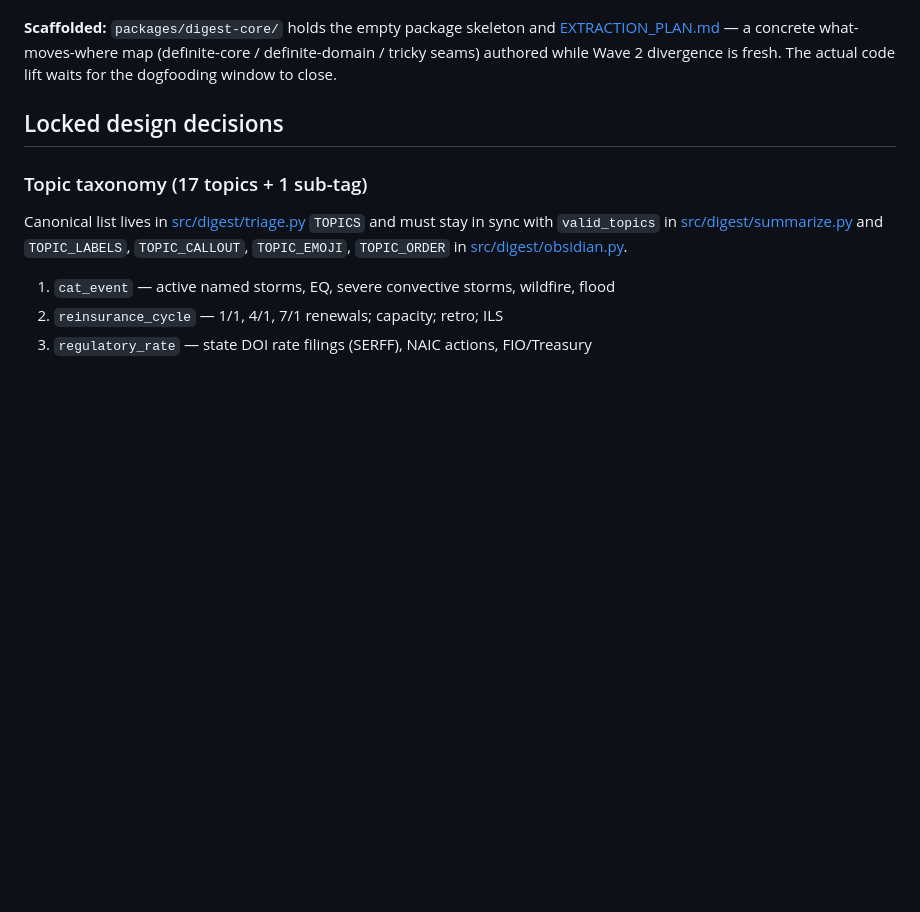
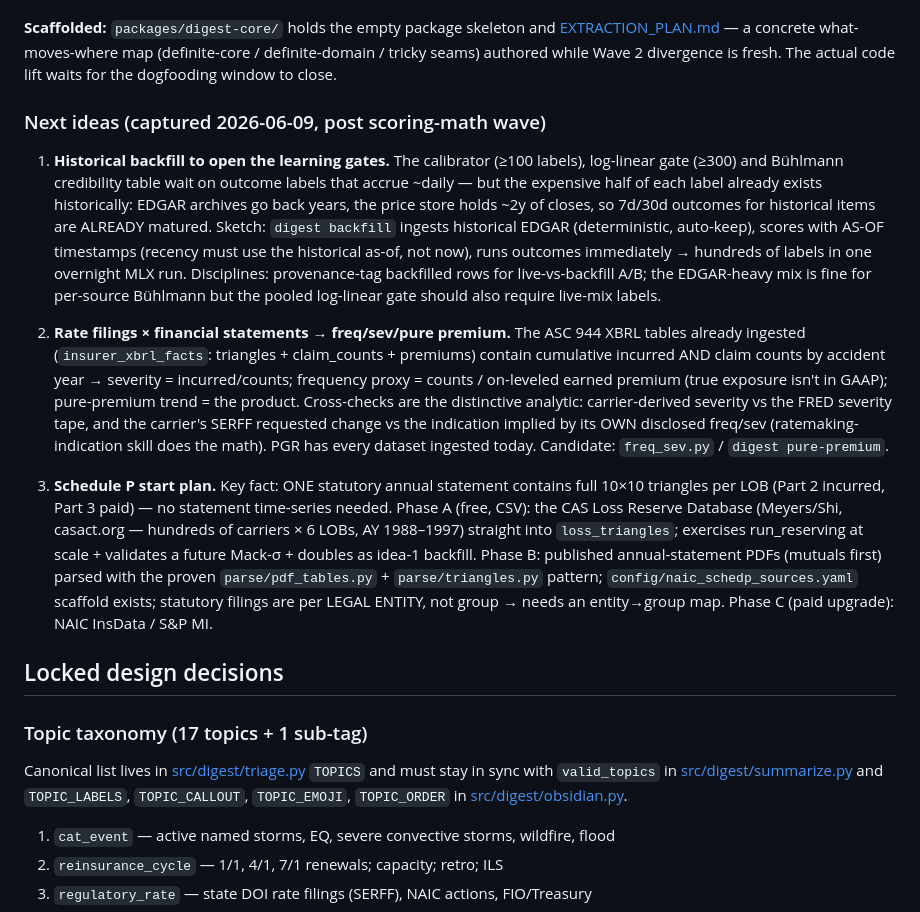
Before and after one commit to dram-dev/pc-insurance-digest, a Markdown page: CLAUDE.md, the part around the change. GitHub-like rendering; blank space fills up the shorter version.

Commit message:
docs(claude): capture next ideas — historical backfill, freq/sev derivation, Schedule P start plan
Co-Authored-By: Claude Fable 5 <noreply@anthropic.com>

```diff
--- a/CLAUDE.md
+++ b/CLAUDE.md
@@ -109,6 +109,45 @@ and [EXTRACTION_PLAN.md](packages/digest-core/EXTRACTION_PLAN.md) — a
 concrete what-moves-where map (definite-core / definite-domain / tricky
 seams) authored while Wave 2 divergence is fresh. The actual code lift
 waits for the dogfooding window to close.
+
+### Next ideas (captured 2026-06-09, post scoring-math wave)
+
+1. **Historical backfill to open the learning gates.** The calibrator
+   (≥100 labels), log-linear gate (≥300) and Bühlmann credibility table
+   wait on outcome labels that accrue ~daily — but the expensive half of
+   each label already exists historically: EDGAR archives go back years,
+   the price store holds ~2y of closes, so 7d/30d outcomes for historical
+   items are ALREADY matured. Sketch: `digest backfill` ingests historical
+   EDGAR (deterministic, auto-keep), scores with AS-OF timestamps (recency
+   must use the historical as-of, not now), runs outcomes immediately →
+   hundreds of labels in one overnight MLX run. Disciplines: provenance-tag
+   backfilled rows for live-vs-backfill A/B; the EDGAR-heavy mix is fine
+   for per-source Bühlmann but the pooled log-linear gate should also
+   require live-mix labels.
+
+2. **Rate filings × financial statements → freq/sev/pure premium.** The
+   ASC 944 XBRL tables already ingested (`insurer_xbrl_facts`: triangles +
+   claim_counts + premiums) contain cumulative incurred AND claim counts
+   by accident year → severity = incurred/counts; frequency proxy =
+   counts / on-leveled earned premium (true exposure isn't in GAAP);
+   pure-premium trend = the product. Cross-checks are the distinctive
+   analytic: carrier-derived severity vs the FRED severity tape, and the
+   carrier's SERFF requested change vs the indication implied by its OWN
+   disclosed freq/sev (ratemaking-indication skill does the math). PGR has
+   every dataset ingested today. Candidate: `freq_sev.py` /
+   `digest pure-premium`.
+
+3. **Schedule P start plan.** Key fact: ONE statutory annual statement
+   contains full 10×10 triangles per LOB (Part 2 incurred, Part 3 paid) —
+   no statement time-series needed. Phase A (free, CSV): the CAS Loss
+   Reserve Database (Meyers/Shi, casact.org — hundreds of carriers ×
+   6 LOBs, AY 1988–1997) straight into `loss_triangles`; exercises
+   run_reserving at scale + validates a future Mack-σ + doubles as idea-1
+   backfill. Phase B: published annual-statement PDFs (mutuals first)
+   parsed with the proven `parse/pdf_tables.py` + `parse/triangles.py`
+   pattern; `config/naic_schedp_sources.yaml` scaffold exists; statutory
+   filings are per LEGAL ENTITY, not group → needs an entity→group map.
+   Phase C (paid upgrade): NAIC InsData / S&P MI.
 
 ## Locked design decisions
 
```
